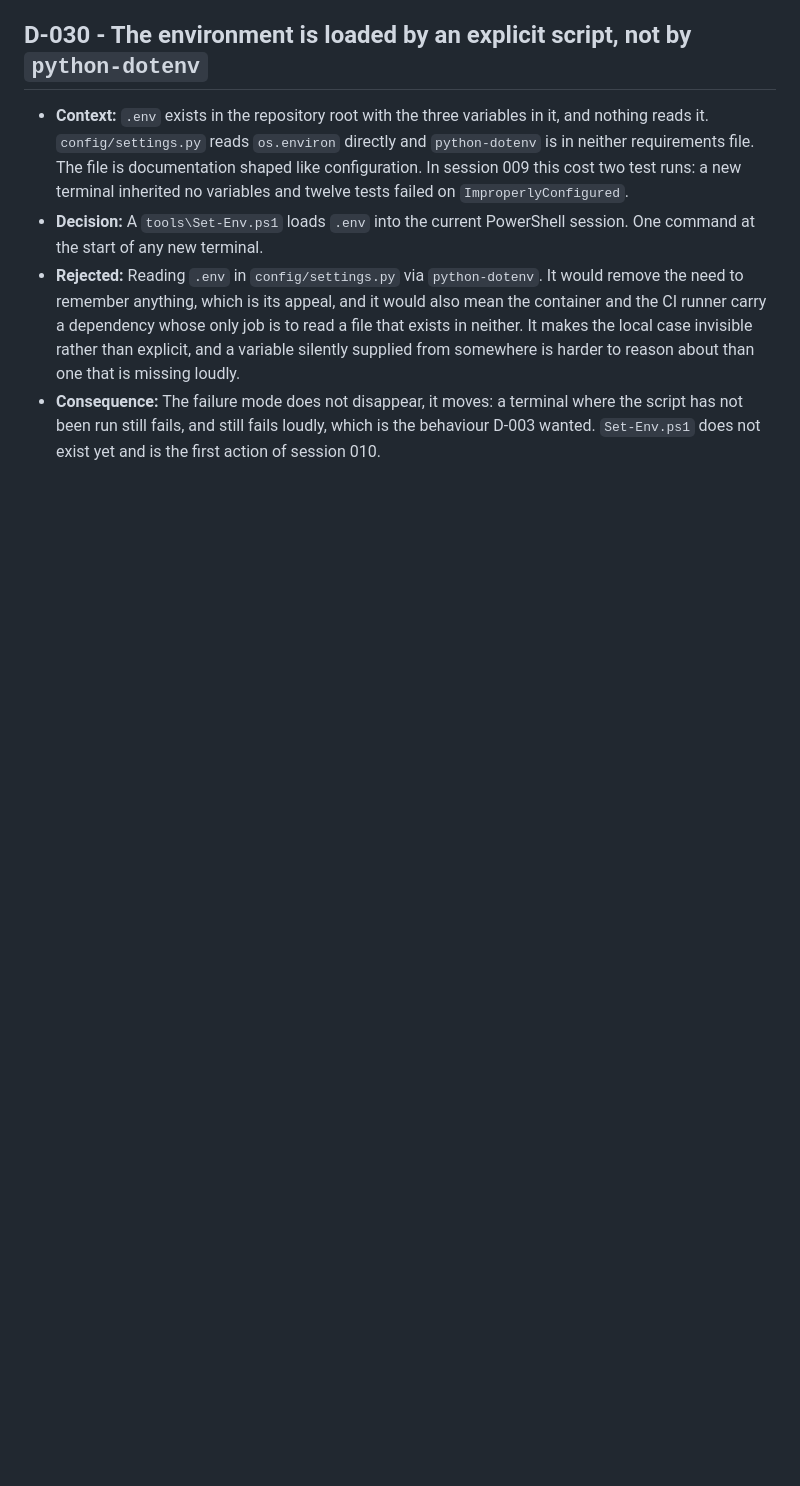
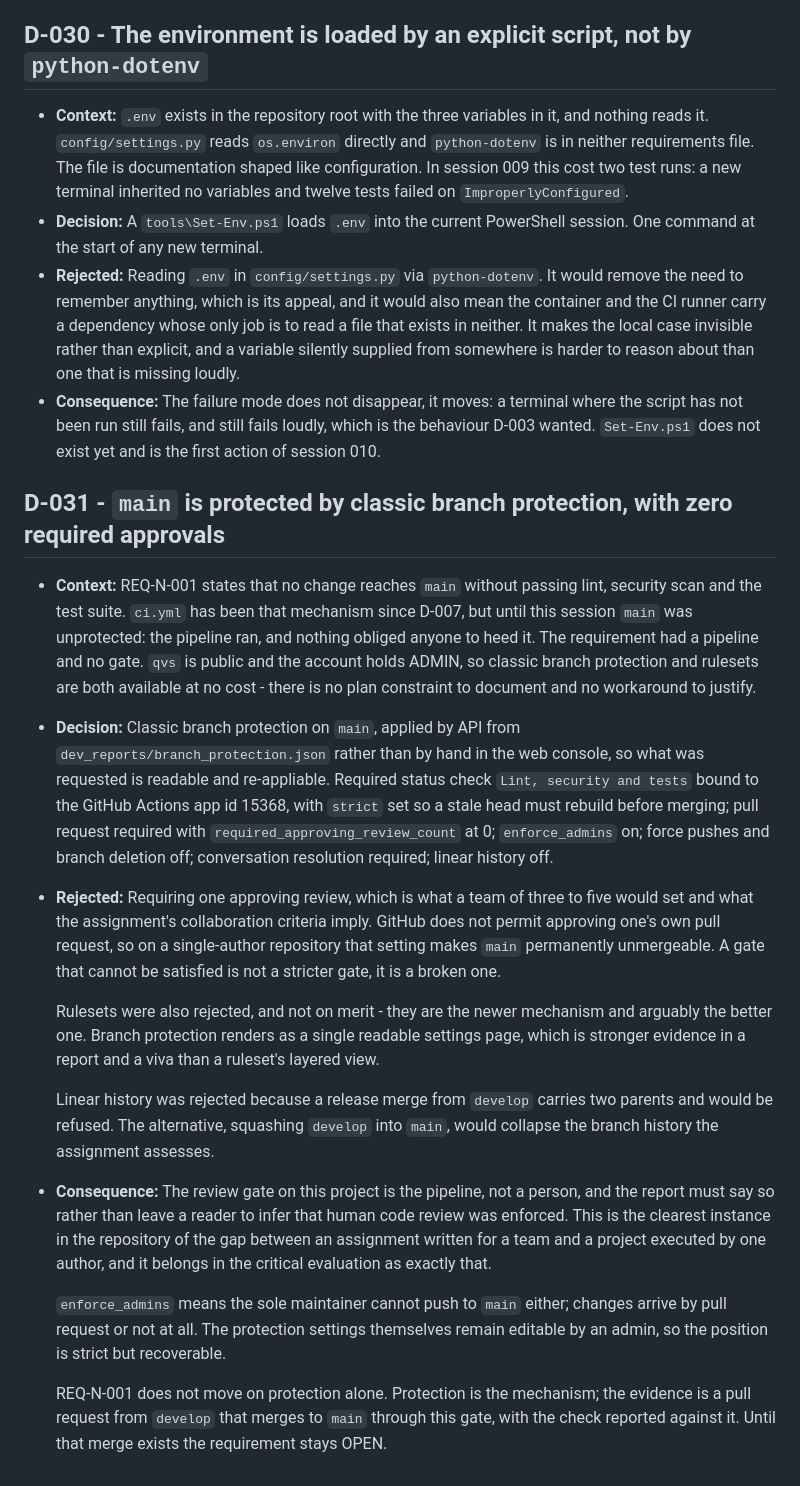
Before and after one commit to Michael-Tonderai/qvs, a Markdown page: docs/DECISIONS.md, the part around the change. Rendered like a GitHub page; blank space fills up the shorter version.

Commit message:
docs: register D-031 - protect main with a required CI check
main has been unprotected since the repository was created, so REQ-N-001 had a
pipeline and no gate. Classic branch protection now requires the check
"Lint, security and tests" in strict mode, requires a pull request, and enforces
both on admins. Force pushes and branch deletion are refused.

Required approvals are set to 0. GitHub does not permit approving one's own pull
request, so any non-zero count makes main unmergeable on a single-author
repository. The gate is the pipeline rather than a reviewer, and D-031 records
that as a stated limitation for the critical evaluation.

REQ-N-001 stays OPEN until a pull request from develop merges to main through
the gate.

```diff
--- a/docs/DECISIONS.md
+++ b/docs/DECISIONS.md
@@ -485,3 +485,45 @@ from memory in Sprint D.
 - **Consequence:** The failure mode does not disappear, it moves: a terminal where the
   script has not been run still fails, and still fails loudly, which is the behaviour
   D-003 wanted. `Set-Env.ps1` does not exist yet and is the first action of session 010.
+
+## D-031 - `main` is protected by classic branch protection, with zero required approvals
+
+- **Context:** REQ-N-001 states that no change reaches `main` without passing lint,
+  security scan and the test suite. `ci.yml` has been that mechanism since D-007, but
+  until this session `main` was unprotected: the pipeline ran, and nothing obliged
+  anyone to heed it. The requirement had a pipeline and no gate. `qvs` is public and the
+  account holds ADMIN, so classic branch protection and rulesets are both available at
+  no cost - there is no plan constraint to document and no workaround to justify.
+- **Decision:** Classic branch protection on `main`, applied by API from
+  `dev_reports/branch_protection.json` rather than by hand in the web console, so what
+  was requested is readable and re-appliable. Required status check
+  `Lint, security and tests` bound to the GitHub Actions app id 15368, with `strict` set
+  so a stale head must rebuild before merging; pull request required with
+  `required_approving_review_count` at 0; `enforce_admins` on; force pushes and branch
+  deletion off; conversation resolution required; linear history off.
+- **Rejected:** Requiring one approving review, which is what a team of three to five
+  would set and what the assignment's collaboration criteria imply. GitHub does not
+  permit approving one's own pull request, so on a single-author repository that setting
+  makes `main` permanently unmergeable. A gate that cannot be satisfied is not a stricter
+  gate, it is a broken one.
+
+  Rulesets were also rejected, and not on merit - they are the newer mechanism and
+  arguably the better one. Branch protection renders as a single readable settings page,
+  which is stronger evidence in a report and a viva than a ruleset's layered view.
+
+  Linear history was rejected because a release merge from `develop` carries two parents
+  and would be refused. The alternative, squashing `develop` into `main`, would collapse
+  the branch history the assignment assesses.
+- **Consequence:** The review gate on this project is the pipeline, not a person, and the
+  report must say so rather than leave a reader to infer that human code review was
+  enforced. This is the clearest instance in the repository of the gap between an
+  assignment written for a team and a project executed by one author, and it belongs in
+  the critical evaluation as exactly that.
+
+  `enforce_admins` means the sole maintainer cannot push to `main` either; changes arrive
+  by pull request or not at all. The protection settings themselves remain editable by an
+  admin, so the position is strict but recoverable.
+
+  REQ-N-001 does not move on protection alone. Protection is the mechanism; the evidence
+  is a pull request from `develop` that merges to `main` through this gate, with the
+  check reported against it. Until that merge exists the requirement stays OPEN.
```
